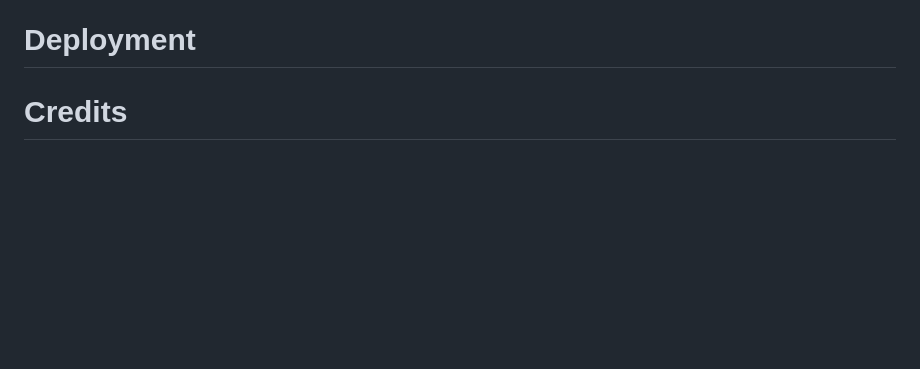
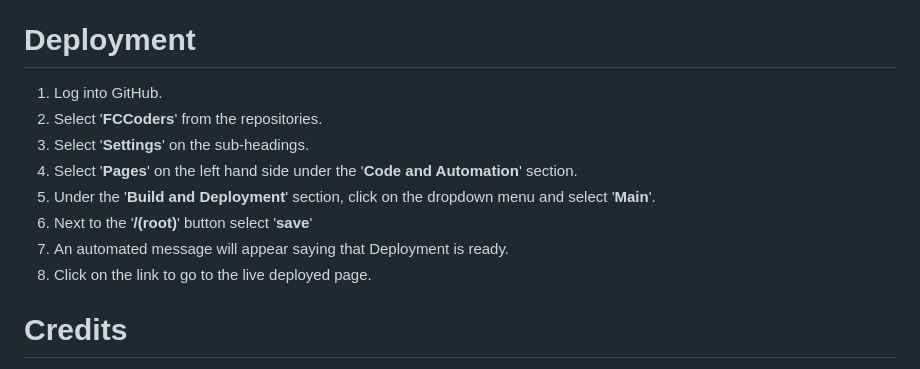
Before and after one commit to ZacPearce/FCCoders, a Markdown page: README.md, the part around the change. Drawn GitHub-style; blank space fills up the shorter version.

```diff
--- a/README.md
+++ b/README.md
@@ -127,6 +127,15 @@ teamhuddle.jpg  is by *Omar Ramadan* from Pexels
 
 # Deployment
 
+1. Log into GitHub.
+2. Select '**FCCoders**' from the repositories.
+3. Select '**Settings**' on the sub-headings.
+4. Select '**Pages**' on the left hand side under the '**Code and Automation**' section.
+5. Under the '**Build and Deployment**' section, click on the dropdown menu and select '**Main**'.
+6. Next to the '**/(root)**' button select '**save**'
+7. An automated message will appear saying that Deployment is ready.
+8. Click on the link to go to the live deployed page.
+
 # Credits
 
 I would like to give special thanks to my mentor *Ronan McClelland* and my tutor *Manu Perez* for their time, continued patience, incredible support and guidance throughout this project.
```
